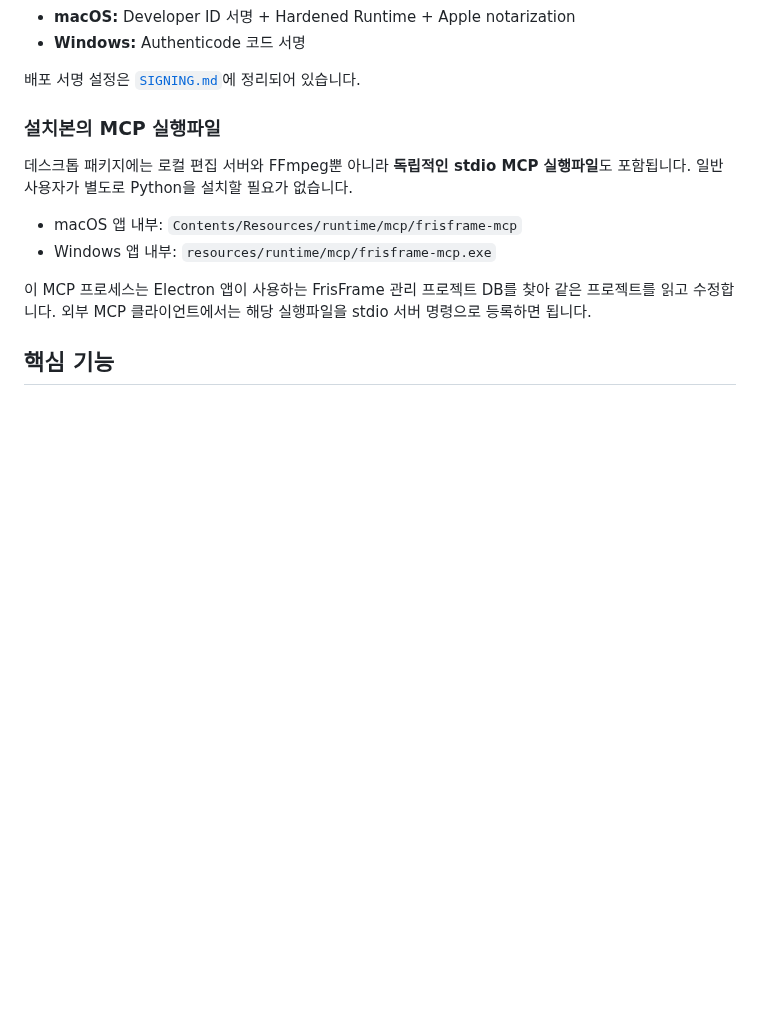
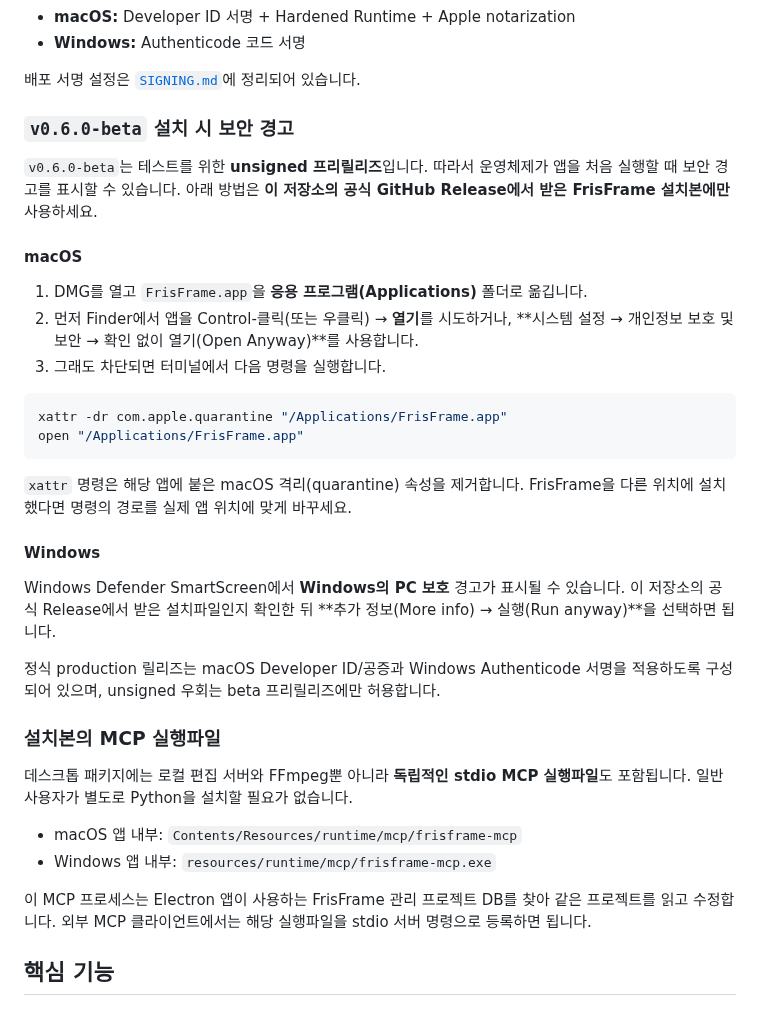
Before and after one commit to lowayss/FrisFrame, a Markdown page: README.md, the part around the change. Drawn GitHub-style; blank space fills up the shorter version.

Commit message:
docs: add unsigned beta installation guidance

````diff
--- a/README.md
+++ b/README.md
@@ -88,6 +88,29 @@ GitHub Actions에서는 두 개의 네이티브 빌드가 따로 실행됩니다
 - **Windows:** Authenticode 코드 서명
 
 배포 서명 설정은 [`SIGNING.md`](SIGNING.md)에 정리되어 있습니다.
+
+### `v0.6.0-beta` 설치 시 보안 경고
+
+`v0.6.0-beta`는 테스트를 위한 **unsigned 프리릴리즈**입니다. 따라서 운영체제가 앱을 처음 실행할 때 보안 경고를 표시할 수 있습니다. 아래 방법은 **이 저장소의 공식 GitHub Release에서 받은 FrisFrame 설치본에만** 사용하세요.
+
+#### macOS
+
+1. DMG를 열고 `FrisFrame.app`을 **응용 프로그램(Applications)** 폴더로 옮깁니다.
+2. 먼저 Finder에서 앱을 Control-클릭(또는 우클릭) → **열기**를 시도하거나, **시스템 설정 → 개인정보 보호 및 보안 → 확인 없이 열기(Open Anyway)**를 사용합니다.
+3. 그래도 차단되면 터미널에서 다음 명령을 실행합니다.
+
+```bash
+xattr -dr com.apple.quarantine "/Applications/FrisFrame.app"
+open "/Applications/FrisFrame.app"
+```
+
+`xattr` 명령은 해당 앱에 붙은 macOS 격리(quarantine) 속성을 제거합니다. FrisFrame을 다른 위치에 설치했다면 명령의 경로를 실제 앱 위치에 맞게 바꾸세요.
+
+#### Windows
+
+Windows Defender SmartScreen에서 **Windows의 PC 보호** 경고가 표시될 수 있습니다. 이 저장소의 공식 Release에서 받은 설치파일인지 확인한 뒤 **추가 정보(More info) → 실행(Run anyway)**을 선택하면 됩니다.
+
+정식 production 릴리즈는 macOS Developer ID/공증과 Windows Authenticode 서명을 적용하도록 구성되어 있으며, unsigned 우회는 beta 프리릴리즈에만 허용합니다.
 
 ### 설치본의 MCP 실행파일
 
````
